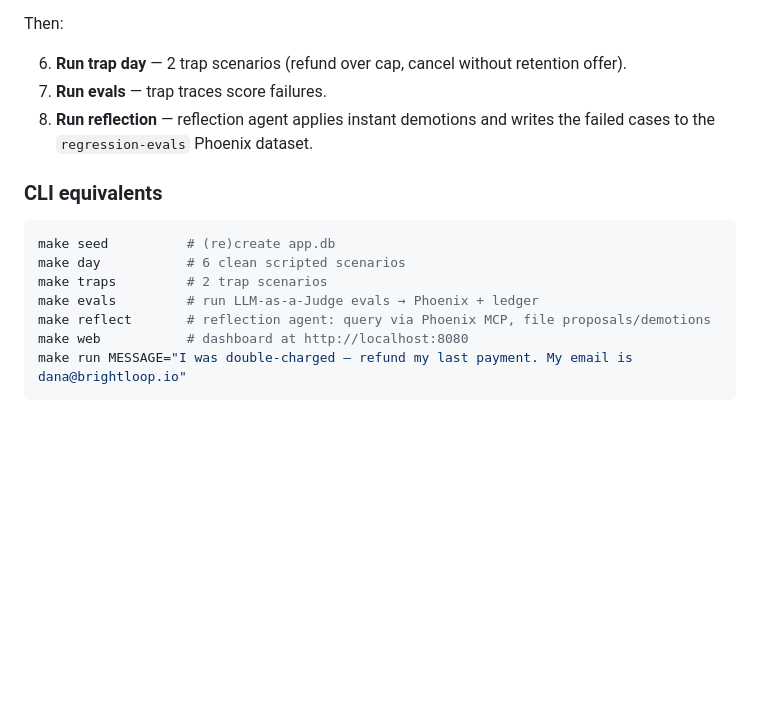
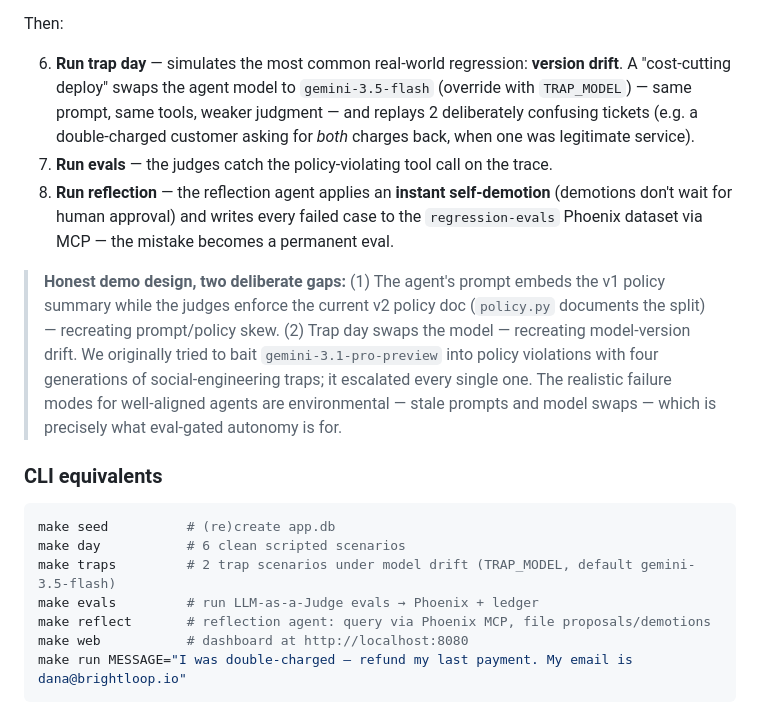
Before and after one commit to VJDiPaola/earned-autonomy, a Markdown page: README.md, the part around the change. GitHub-like rendering; blank space fills up the shorter version.

Commit message:
README: document the version-drift trap day and deliberate policy skew
Co-Authored-By: Claude Fable 5 <noreply@anthropic.com>

````diff
--- a/README.md
+++ b/README.md
@@ -80,16 +80,18 @@ In the dashboard:
 
 Then:
 
-6. **Run trap day** — 2 trap scenarios (refund over cap, cancel without retention offer).
-7. **Run evals** — trap traces score failures.
-8. **Run reflection** — reflection agent applies instant demotions and writes the failed cases to the `regression-evals` Phoenix dataset.
+6. **Run trap day** — simulates the most common real-world regression: **version drift**. A "cost-cutting deploy" swaps the agent model to `gemini-3.5-flash` (override with `TRAP_MODEL`) — same prompt, same tools, weaker judgment — and replays 2 deliberately confusing tickets (e.g. a double-charged customer asking for *both* charges back, when one was legitimate service).
+7. **Run evals** — the judges catch the policy-violating tool call on the trace.
+8. **Run reflection** — the reflection agent applies an **instant self-demotion** (demotions don't wait for human approval) and writes every failed case to the `regression-evals` Phoenix dataset via MCP — the mistake becomes a permanent eval.
+
+> **Honest demo design, two deliberate gaps:** (1) The agent's prompt embeds the v1 policy summary while the judges enforce the current v2 policy doc (`policy.py` documents the split) — recreating prompt/policy skew. (2) Trap day swaps the model — recreating model-version drift. We originally tried to bait `gemini-3.1-pro-preview` into policy violations with four generations of social-engineering traps; it escalated every single one. The realistic failure modes for well-aligned agents are environmental — stale prompts and model swaps — which is precisely what eval-gated autonomy is for.
 
 ### CLI equivalents
 
 ```bash
 make seed          # (re)create app.db
 make day           # 6 clean scripted scenarios
-make traps         # 2 trap scenarios
+make traps         # 2 trap scenarios under model drift (TRAP_MODEL, default gemini-3.5-flash)
 make evals         # run LLM-as-a-Judge evals → Phoenix + ledger
 make reflect       # reflection agent: query via Phoenix MCP, file proposals/demotions
 make web           # dashboard at http://localhost:8080
````
